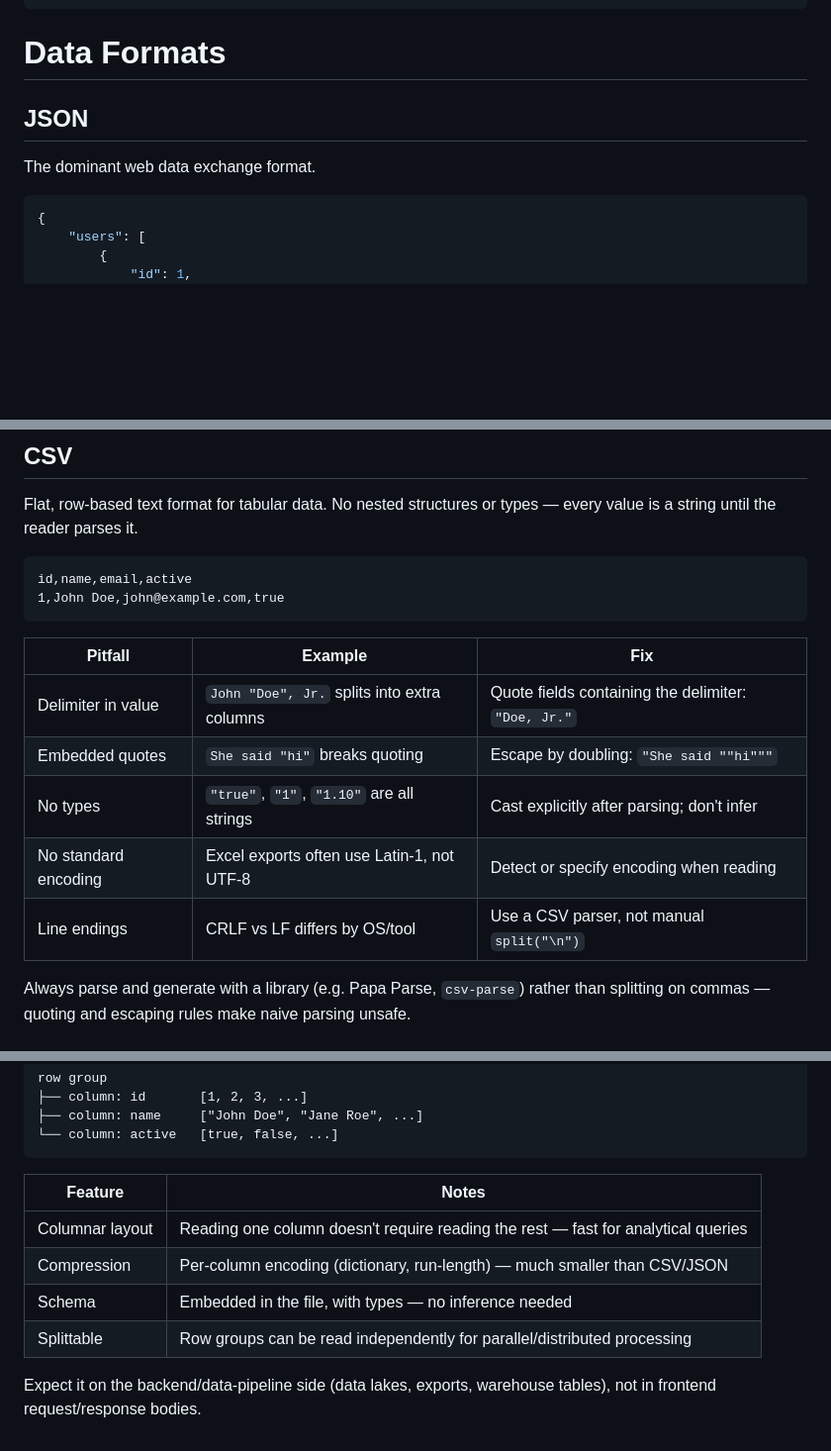
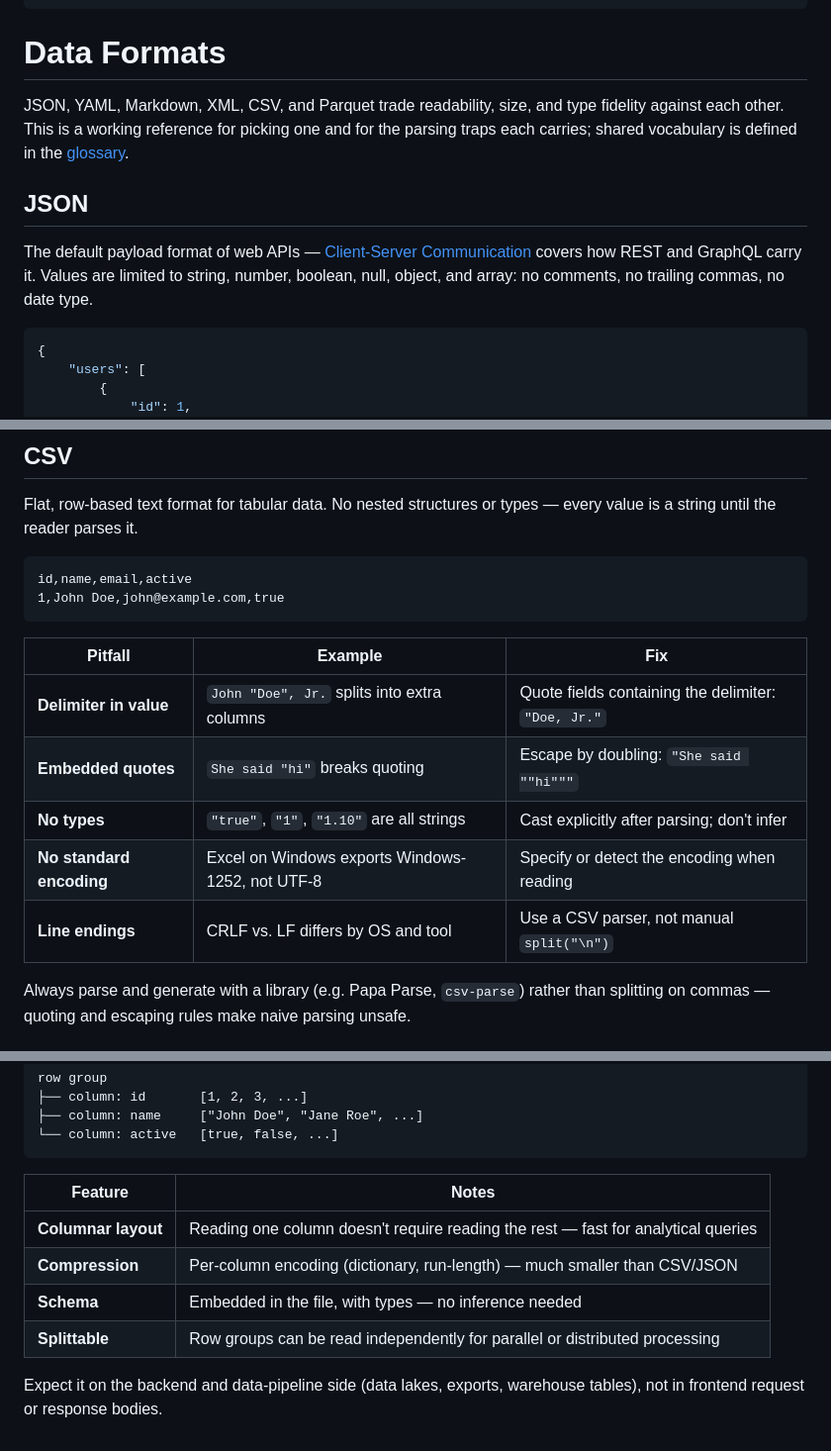
Before and after one commit to arrmagazin/engx, a Markdown page: docs/06-frontend/02-data-formats.md, 3 parts joined by grey strips. Shown at 99% size. Drawn GitHub-style; blank space fills up the shorter version.

````diff
--- a/docs/06-frontend/02-data-formats.md
+++ b/docs/06-frontend/02-data-formats.md
@@ -7,9 +7,11 @@ tags: [frontend, data-formats, json, yaml]
 
 # Data Formats
 
+JSON, YAML, Markdown, XML, CSV, and Parquet trade readability, size, and type fidelity against each other. This is a working reference for picking one and for the parsing traps each carries; shared vocabulary is defined in the [glossary](../00-software-engineering/01-glossary.md).
+
 ## JSON
 
-The dominant web data exchange format.
+The default payload format of web APIs — [Client-Server Communication](03-client-server-communication.md) covers how REST and GraphQL carry it. Values are limited to string, number, boolean, null, object, and array: no comments, no trailing commas, no date type.
 
 ```json
 {
@@ -108,11 +110,11 @@ id,name,email,active
 
 | Pitfall | Example | Fix |
 | --- | --- | --- |
-| Delimiter in value | `John "Doe", Jr.` splits into extra columns | Quote fields containing the delimiter: `"Doe, Jr."` |
-| Embedded quotes | `She said "hi"` breaks quoting | Escape by doubling: `"She said ""hi"""` |
-| No types | `"true"`, `"1"`, `"1.10"` are all strings | Cast explicitly after parsing; don't infer |
-| No standard encoding | Excel exports often use Latin-1, not UTF-8 | Detect or specify encoding when reading |
-| Line endings | CRLF vs LF differs by OS/tool | Use a CSV parser, not manual `split("\n")` |
+| **Delimiter in value** | `John "Doe", Jr.` splits into extra columns | Quote fields containing the delimiter: `"Doe, Jr."` |
+| **Embedded quotes** | `She said "hi"` breaks quoting | Escape by doubling: `"She said ""hi"""` |
+| **No types** | `"true"`, `"1"`, `"1.10"` are all strings | Cast explicitly after parsing; don't infer |
+| **No standard encoding** | Excel on Windows exports Windows-1252, not UTF-8 | Specify or detect the encoding when reading |
+| **Line endings** | CRLF vs. LF differs by OS and tool | Use a CSV parser, not manual `split("\n")` |
 
 Always parse and generate with a library (e.g. Papa Parse, `csv-parse`) rather than splitting on commas — quoting and escaping rules make naive parsing unsafe.
 
@@ -129,9 +131,9 @@ row group
 
 | Feature | Notes |
 | --- | --- |
-| Columnar layout | Reading one column doesn't require reading the rest — fast for analytical queries |
-| Compression | Per-column encoding (dictionary, run-length) — much smaller than CSV/JSON |
-| Schema | Embedded in the file, with types — no inference needed |
-| Splittable | Row groups can be read independently for parallel/distributed processing |
+| **Columnar layout** | Reading one column doesn't require reading the rest — fast for analytical queries |
+| **Compression** | Per-column encoding (dictionary, run-length) — much smaller than CSV/JSON |
+| **Schema** | Embedded in the file, with types — no inference needed |
+| **Splittable** | Row groups can be read independently for parallel or distributed processing |
 
-Expect it on the backend/data-pipeline side (data lakes, exports, warehouse tables), not in frontend request/response bodies.
+Expect it on the backend and data-pipeline side (data lakes, exports, warehouse tables), not in frontend request or response bodies.
````
Also changed, not shown: other parts of docs/06-frontend/02-data-formats.md (+15 -15 lines).
